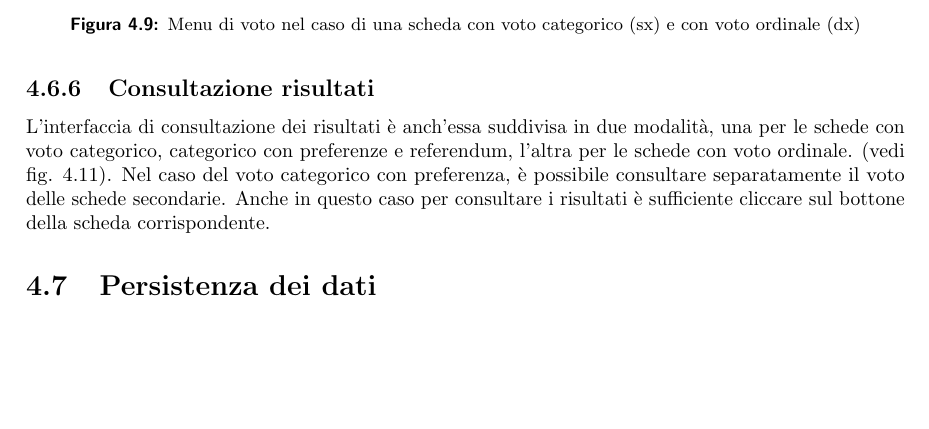
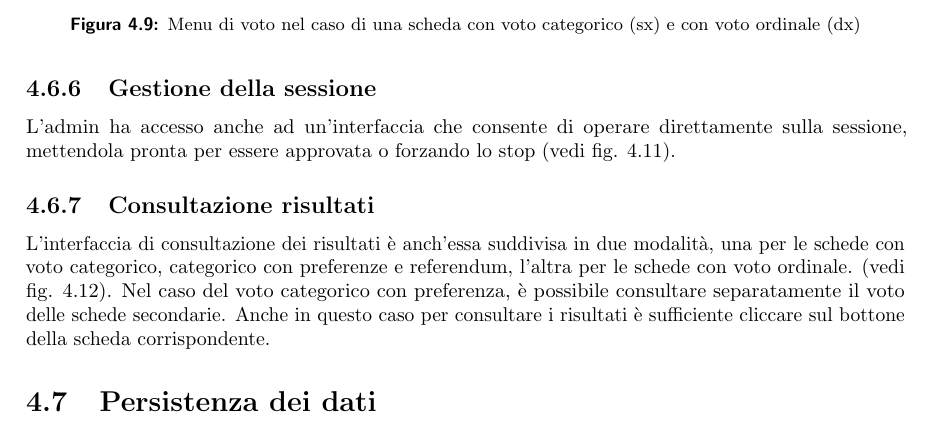
Before and after one commit to sgorblex-unimi/SVeSE_docs, a LaTeX document (SVeSE_doc.tex, which reads tex/4_implementazione.tex): part of page 28 of 33 before the commit and part of page 28 of 34 after it, cut so that both start at the same text, the shorter picture padded with empty space. Compiled offline with pdfLaTeX.

Commit message:
Aggiornamenti al paragrafo dell'interfaccia utente

```diff
--- a/tex/4_implementazione.tex
+++ b/tex/4_implementazione.tex
@@ -199,2 +199,6 @@ I vari componenti non hanno bisogno di ulteriore presentazione, perchè sono tut
 	\caption{Interfaccia per la creazione di una nuova sessione di voto}
 	\label{screenshot:newsession}
+\end{figure}
+
+\subsection{Gestione della sessione}
+L'admin ha accesso anche ad un'interfaccia che consente di operare direttamente sulla sessione, mettendola pronta per essere approvata o forzando lo stop (vedi fig. \ref{screenshot:sessionmanagement}).
@@ -201,3 +209,4 @@ I vari componenti non hanno bisogno di ulteriore presentazione, perchè sono tut
+	\label{screenshot:sessionmanagement}
 \end{figure}
 
 \subsection{Consultazione risultati}
```
Also changed, not shown: img/gui/adminMainView.png, img/gui/guarantorsMainView.png, img/gui/newSession.png, img/gui/sessionManagement.png (added), tex/4_implementazione.tex (6 more changed lines).
